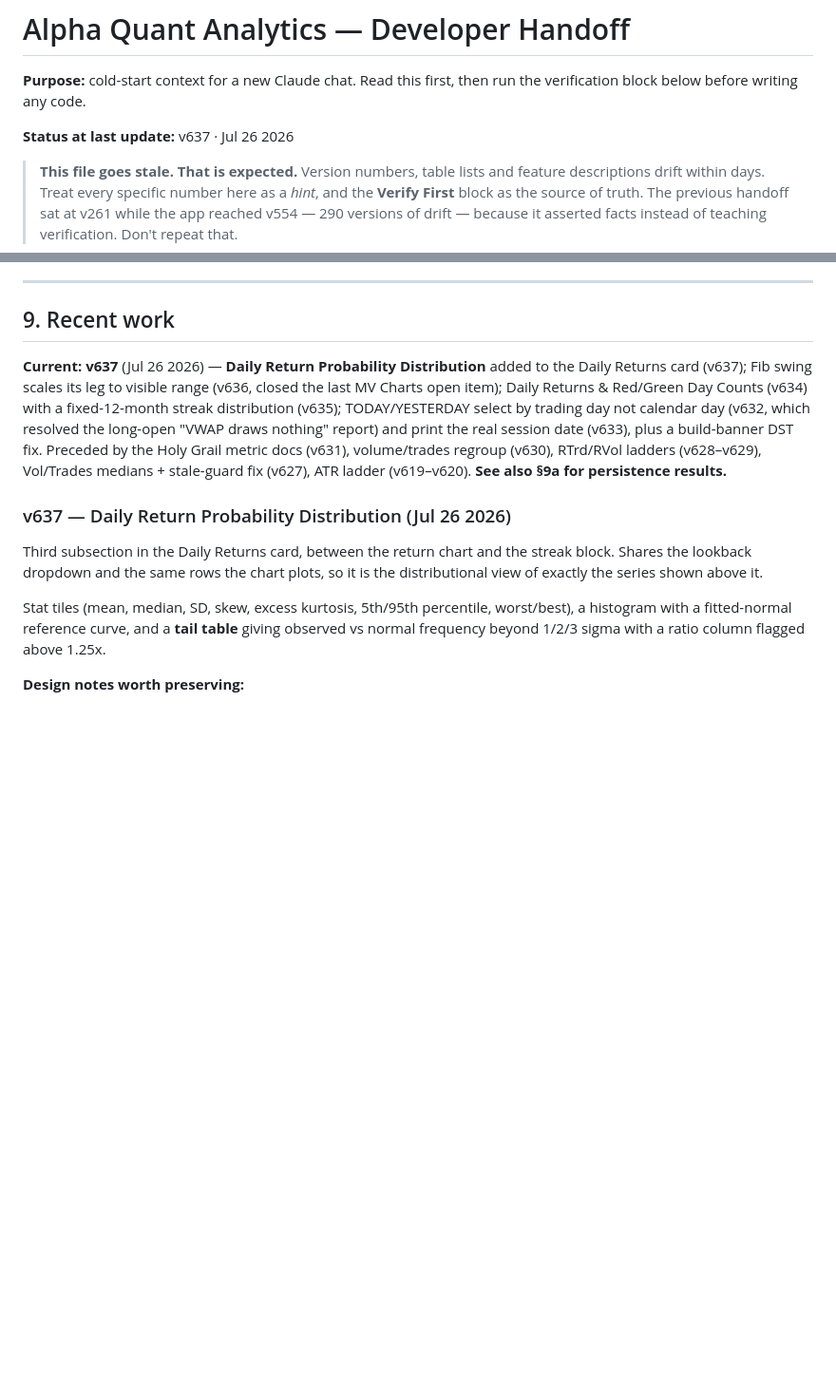
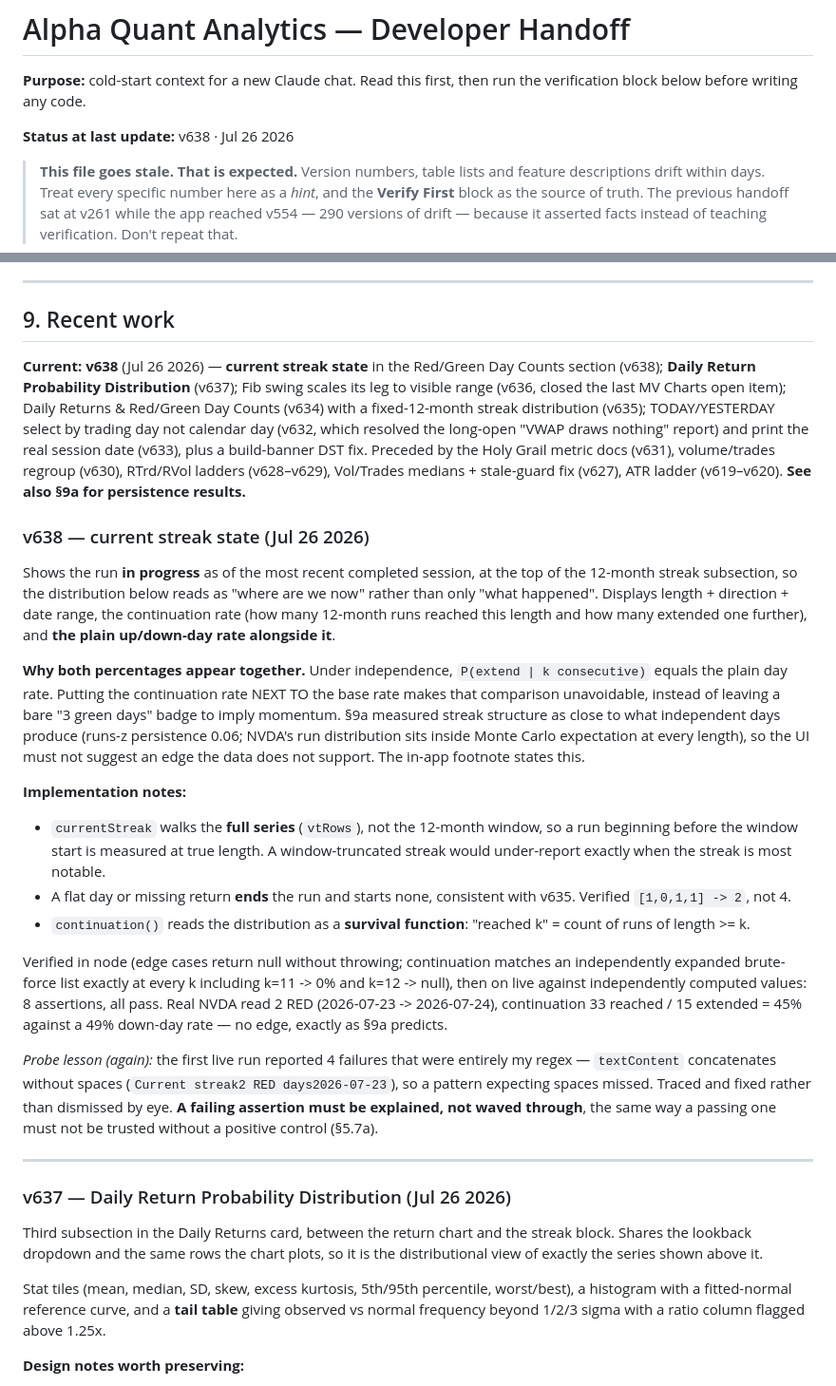
Before and after one commit to alcharles1980-design/alpha-quant-analytics, a Markdown page: CLAUDE.md, 2 parts joined by grey strips. Shown at 95% size. Drawn GitHub-style; blank space fills up the shorter version.

Commit message:
docs: v638 write-up — current streak state
Records why the continuation rate is shown next to the base rate (so the UI does
not imply momentum that §9a measured as absent), that currentStreak uses the full
series to avoid window truncation, and a probe lesson: a failing assertion must be
explained rather than dismissed by eye.

```diff
--- a/CLAUDE.md
+++ b/CLAUDE.md
@@ -3,7 +3,7 @@
 **Purpose:** cold-start context for a new Claude chat. Read this first, then run the
 verification block below before writing any code.
 
-**Status at last update:** v637 · Jul 26 2026
+**Status at last update:** v638 · Jul 26 2026
 
 > **This file goes stale. That is expected.** Version numbers, table lists and
 > feature descriptions drift within days. Treat every specific number here as a
@@ -602,13 +602,50 @@ this connection-pool budget (§5.2b) anything on a 5-minute timer deserves to be
 
 ## 9. Recent work
 
-**Current: v637** (Jul 26 2026) — **Daily Return Probability Distribution** added to the Daily Returns
-card (v637); Fib swing scales its leg to visible range (v636, closed the last MV Charts open item);
-Daily Returns & Red/Green Day Counts (v634) with a fixed-12-month streak distribution (v635);
-TODAY/YESTERDAY select by trading day not calendar day (v632, which resolved the long-open "VWAP draws
-nothing" report) and print the real session date (v633), plus a build-banner DST fix. Preceded by the
-Holy Grail metric docs (v631), volume/trades regroup (v630), RTrd/RVol ladders (v628–v629), Vol/Trades
-medians + stale-guard fix (v627), ATR ladder (v619–v620). **See also §9a for persistence results.**
+**Current: v638** (Jul 26 2026) — **current streak state** in the Red/Green Day Counts section (v638);
+**Daily Return Probability Distribution** (v637); Fib swing scales its leg to visible range (v636,
+closed the last MV Charts open item); Daily Returns & Red/Green Day Counts (v634) with a fixed-12-month
+streak distribution (v635); TODAY/YESTERDAY select by trading day not calendar day (v632, which
+resolved the long-open "VWAP draws nothing" report) and print the real session date (v633), plus a
+build-banner DST fix. Preceded by the Holy Grail metric docs (v631), volume/trades regroup (v630),
+RTrd/RVol ladders (v628–v629), Vol/Trades medians + stale-guard fix (v627), ATR ladder (v619–v620).
+**See also §9a for persistence results.**
+
+### v638 — current streak state (Jul 26 2026)
+
+Shows the run **in progress** as of the most recent completed session, at the top of the 12-month
+streak subsection, so the distribution below reads as "where are we now" rather than only "what
+happened". Displays length + direction + date range, the continuation rate (how many 12-month runs
+reached this length and how many extended one further), and **the plain up/down-day rate alongside it**.
+
+**Why both percentages appear together.** Under independence, `P(extend | k consecutive)` equals the
+plain day rate. Putting the continuation rate NEXT TO the base rate makes that comparison unavoidable,
+instead of leaving a bare "3 green days" badge to imply momentum. §9a measured streak structure as
+close to what independent days produce (runs-z persistence 0.06; NVDA's run distribution sits inside
+Monte Carlo expectation at every length), so the UI must not suggest an edge the data does not support.
+The in-app footnote states this.
+
+**Implementation notes:**
+- `currentStreak` walks the **full series** (`vtRows`), not the 12-month window, so a run beginning
+  before the window start is measured at true length. A window-truncated streak would under-report
+  exactly when the streak is most notable.
+- A flat day or missing return **ends** the run and starts none, consistent with v635. Verified
+  `[1,0,1,1] -> 2`, not 4.
+- `continuation()` reads the distribution as a **survival function**: "reached k" = count of runs of
+  length >= k.
+
+Verified in node (edge cases return null without throwing; continuation matches an independently
+expanded brute-force list exactly at every k including k=11 -> 0% and k=12 -> null), then on live
+against independently computed values: 8 assertions, all pass. Real NVDA read 2 RED
+(2026-07-23 -> 2026-07-24), continuation 33 reached / 15 extended = 45% against a 49% down-day rate —
+no edge, exactly as §9a predicts.
+
+*Probe lesson (again):* the first live run reported 4 failures that were entirely my regex — `textContent`
+concatenates without spaces (`Current streak2 RED days2026-07-23`), so a pattern expecting spaces
+missed. Traced and fixed rather than dismissed by eye. **A failing assertion must be explained, not
+waved through**, the same way a passing one must not be trusted without a positive control (§5.7a).
+
+---
 
 ### v637 — Daily Return Probability Distribution (Jul 26 2026)
 
```
